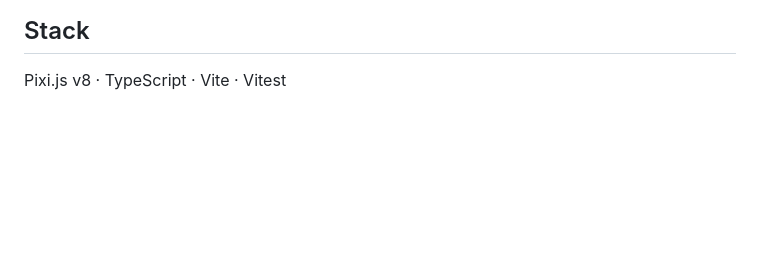
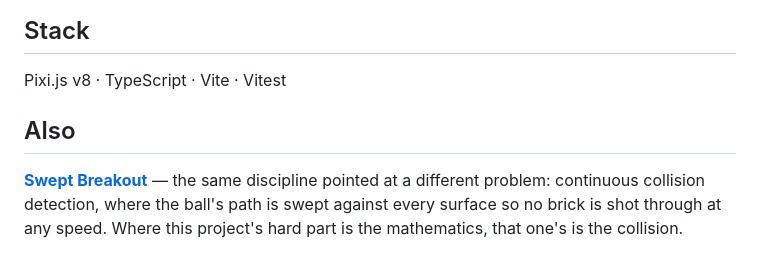
Before and after one commit to MikeDavisRocha/deterministic-plinko, a Markdown page: README.md, the part around the change. Drawn GitHub-style; blank space fills up the shorter version.

Commit message:
Point the README at the other game
Two projects that reference each other read as a portfolio; loose, they read as
two files. Swept Breakout is the same discipline aimed at collision rather than
at mathematics.

Co-Authored-By: Claude Opus 5 (1M context) <noreply@anthropic.com>

```diff
--- a/README.md
+++ b/README.md
@@ -212,3 +212,11 @@ The reasoning lives in [`docs/adr/`](docs/adr), and the domain language in
 ## Stack
 
 Pixi.js v8 · TypeScript · Vite · Vitest
+
+## Also
+
+**[Swept Breakout](https://github.com/MikeDavisRocha/swept-breakout)** — the same
+discipline pointed at a different problem: continuous collision detection, where
+the ball's path is swept against every surface so no brick is shot through at
+any speed. Where this project's hard part is the mathematics, that one's is the
+collision.
```
